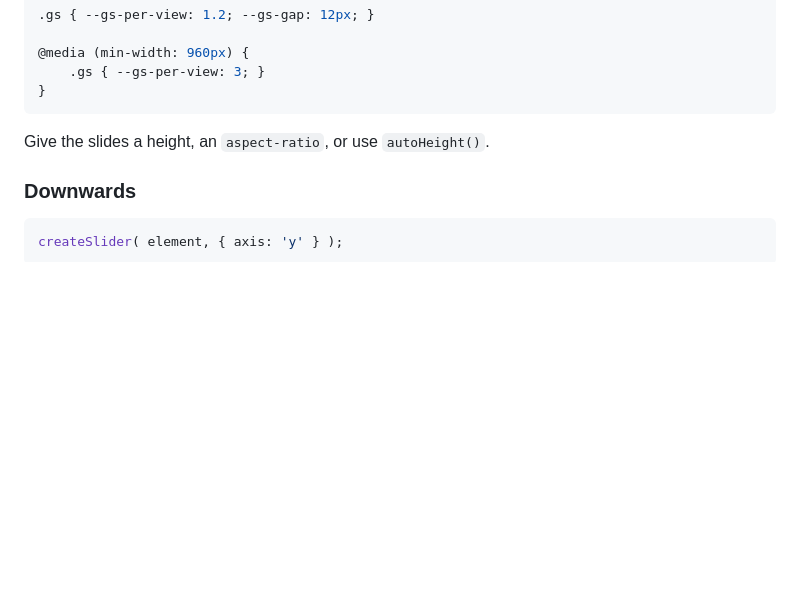
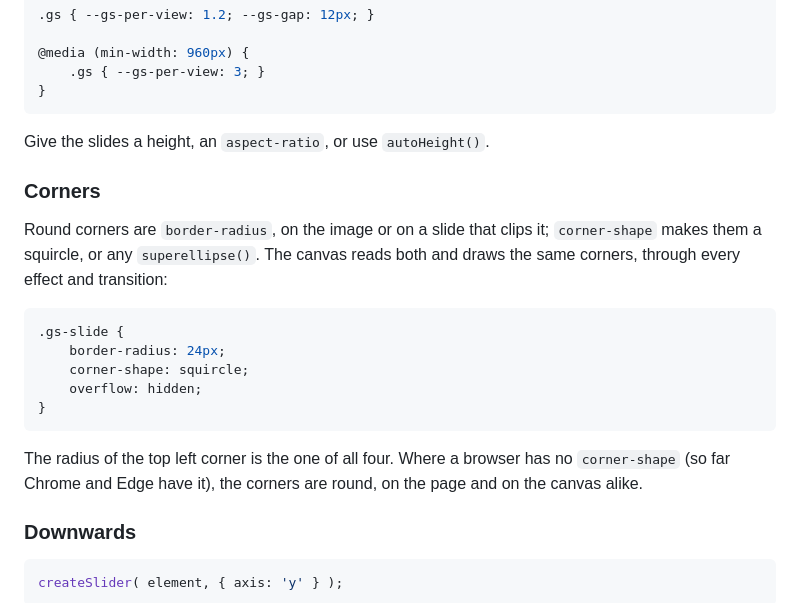
Before and after one commit to niklasp/gpuslider, a Markdown page: DOCS.md, the part around the change. Drawn GitHub-style; blank space fills up the shorter version.

Commit message:
The docs say how to round the slides, and make them squircles

````diff
--- a/DOCS.md
+++ b/DOCS.md
@@ -249,6 +249,20 @@ The script measures what the page lays out, so responsive settings are media que
 ```
 
 Give the slides a height, an `aspect-ratio`, or use `autoHeight()`.
+
+### Corners
+
+Round corners are `border-radius`, on the image or on a slide that clips it; `corner-shape` makes them a squircle, or any `superellipse()`. The canvas reads both and draws the same corners, through every effect and transition:
+
+```css
+.gs-slide {
+	border-radius: 24px;
+	corner-shape: squircle;
+	overflow: hidden;
+}
+```
+
+The radius of the top left corner is the one of all four. Where a browser has no `corner-shape` (so far Chrome and Edge have it), the corners are round, on the page and on the canvas alike.
 
 ### Downwards
 
````
